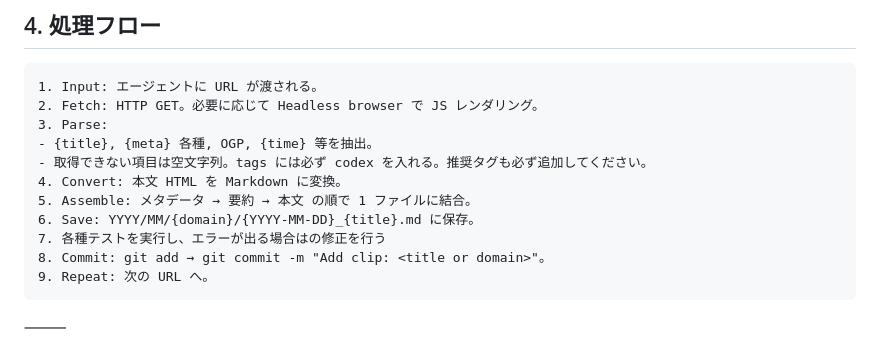
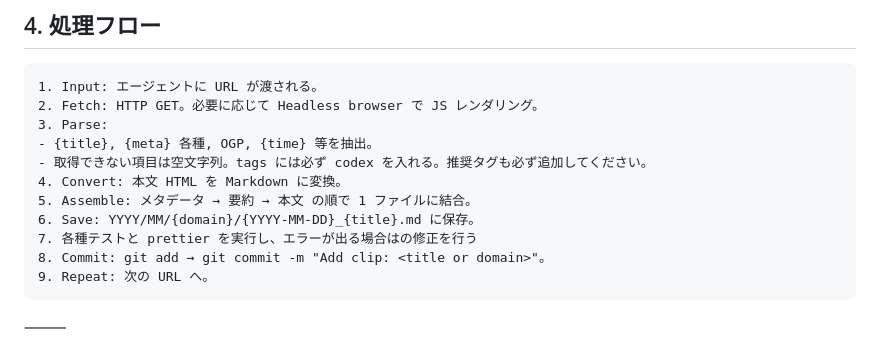
Before and after one commit to ringlyra/web-summary, a Markdown page: README.md, the part around the change. GitHub-like rendering.

```diff
--- a/README.md
+++ b/README.md
@@ -91,7 +91,7 @@ repo-root
     4. Convert: 本文 HTML を Markdown に変換。
     5. Assemble: メタデータ → 要約 → 本文 の順で 1 ファイルに結合。
     6. Save: YYYY/MM/{domain}/{YYYY-MM-DD}_{title}.md に保存。
-    7. 各種テストを実行し、エラーが出る場合はの修正を行う
+    7. 各種テストと prettier を実行し、エラーが出る場合はの修正を行う
     8. Commit: git add → git commit -m "Add clip: <title or domain>"。
     9. Repeat: 次の URL へ。
 
```
